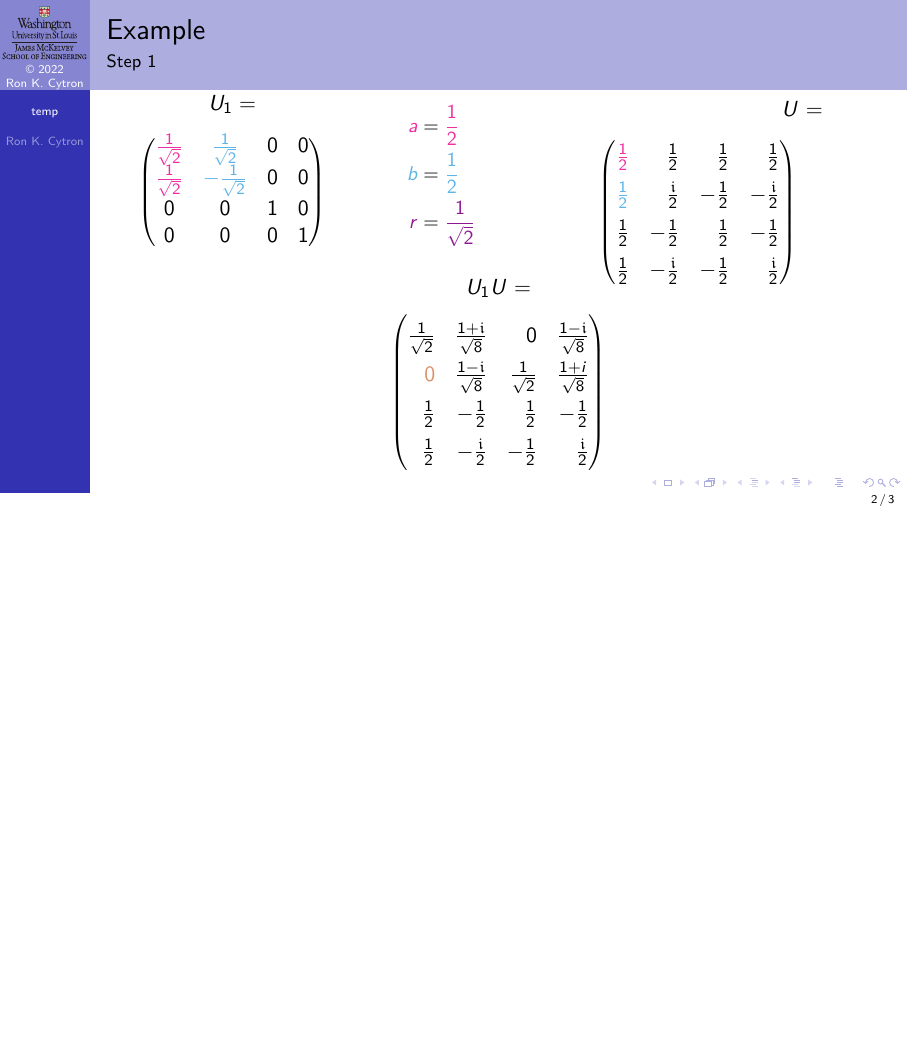
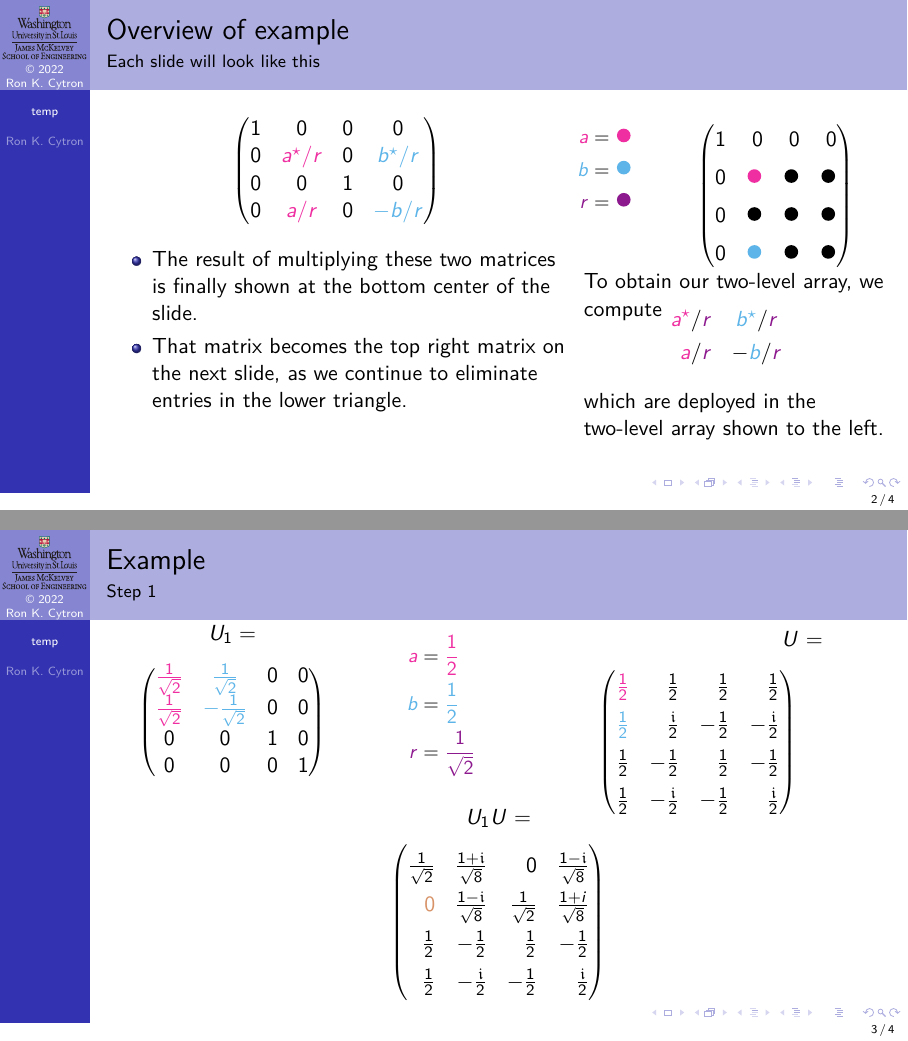
Before and after one commit to ProfRonCytron/ZeboCopy, LaTeX slides (single.tex, which reads temp.tex): page 5 of 9 before the commit and pages 11 and 15 of 19 after it, the two joined at a grey line, the shorter picture padded with empty space. Compiled offline with pdfLaTeX.

Commit message:
Update on Overleaf.

```diff
--- a/temp.tex
+++ b/temp.tex
@@ -108,6 +124,49 @@
 \end{center}}
 \end{frame}
 }
+
+\begin{frame}{Overview of example}{Each slide will look like this}
+\Vskip{-5em}\TwoUnequalColumns{0.6\textwidth}{0.4\textwidth}{%
+\only<1-6>{%
+\begin{itemize}
+    \item<1-> The current matrix is shown on the right, with two distinguished entries:
+\end{itemize}
+    \begin{description}
+       \item<2->[\CFCirc{\RCone}] is the top-left entry for the portion of the matrix undergoing transformation.
+       \item<3->[\CFCirc{\RCtwo}] is the entry which we are now eliminating (obtaining~$0$).
+    \end{description}
+\begin{itemize}
+    \item<4-> These correspond to the values \ColorOne{$a$} and \ColorTwo{$b$} shown in the center of the slide.
+    \item<5-> \ColorFive{$r$} is computed as \ColorFive{$\sqrt{\Prob{\CFCirc{\RCone}}+\Prob{\CFCirc{\RCtwo}}}$}
+\end{itemize}}
+\only<7->{%
+\BigSkip{}
+\only<7-9>{\GenTLArray{1}{3}{\Conj{a}/r}{\Conj{b}/r}{a/r}{-b/r}}
+\only<10->{\GenTLArray{2}{4}{\Conj{a}/r}{\Conj{b}/r}{a/r}{-b/r}}
+
+\begin{itemize}
+\item <8-> The result of multiplying these two matrices is finally shown at the bottom center of the slide.
+\item <9-> That matrix becomes the top right matrix on the next slide, as we continue to eliminate entries in the lower triangle.
+\end{itemize}
+}
+}{%
+\TwoUnequalColumns{0.2\textwidth}{0.8\textwidth}{%
+\visible<4->{\ABR{\CFCirc{\RCone}}{\CFCirc{\RCtwo}}{\CFCirc{\RCfive}}}
+}{%
+\only<1-9>{\GenSpotArrayAB{3}{1}{1}{\GenericStart}}
+\only<10->{\GenSpotArrayAB{4}{2}{2}{\GenericMiddle}}
+}%
+\visible<6->{%
+To obtain our two-level array, we compute
+\Vskip{-3em}\begin{eqnarray*}
+    \ColorOne{\Conj{a}}/\ColorFive{r} &
+    \ColorTwo{\Conj{b}}/\ColorFive{r} \\
+    \ColorOne{a}/\ColorFive{r} & -\ColorTwo{b}/\ColorFive{r}
+\end{eqnarray*}
+which are deployed in the two-level array shown to the left.}
+}
+
+\end{frame}
 \GenSlide{1}{\HF{1}}{\HF{1}}{\RootTwo}{\GenSpotArrayAB{2}{1}{1}{\U}}{\GenTLArray{1}{2}{\RootTwo}{\RootTwo}{\RootTwo}{-\RootTwo}}{\GenSpotArrayZeroed{2}{1}{\UaU}}{Example}{Step 1}
 
 \GenSlide{2}{\RootTwo}{\HF{1}}{\HF{\sqrt{3}}}{\GenSpotArrayAB{3}{1}{1}{\UaU}}{\GenTLArray{1}{3}{\frac{\sqrt{2}}{\sqrt{3}}}{\frac{1}{\sqrt{3}}}{\frac{1}{\sqrt{3}}}{-\frac{\sqrt{2}}{\sqrt{3}}}}{\GenSpotArrayZeroed{3}{1}{\UbUaU}}{Example}{Step 2}
```
Also changed, not shown: temp.tex (16 more changed lines).
